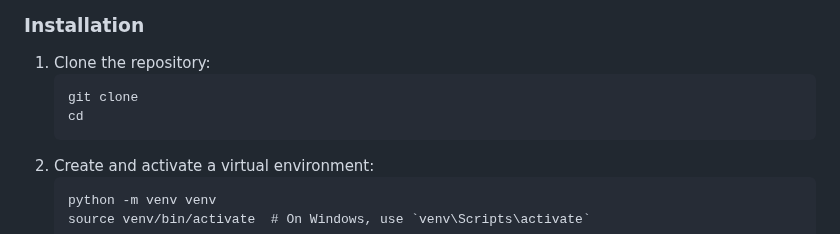
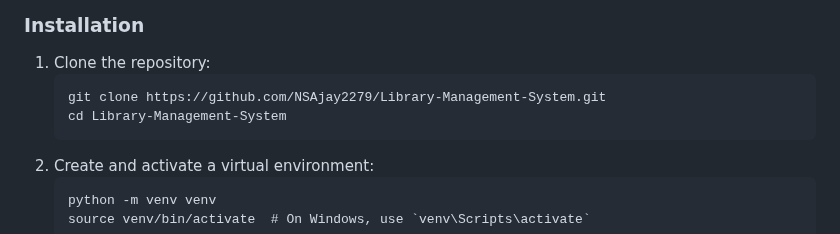
Before and after one commit to NSAjay2279/Library-Management-System, a Markdown page: README.md, the part around the change. Rendered like a GitHub page.

```diff
--- a/README.md
+++ b/README.md
@@ -32,8 +32,8 @@
 <h3>Installation</h3>
 <ol>
     <li>Clone the repository:
-        <pre><code>git clone <repository_url>
-cd <project_directory></code></pre>
+        <pre><code>git clone https://github.com/NSAjay2279/Library-Management-System.git<repository_url>
+cd Library-Management-System<project_directory></code></pre>
     </li>
     <li>Create and activate a virtual environment:
         <pre><code>python -m venv venv
```
